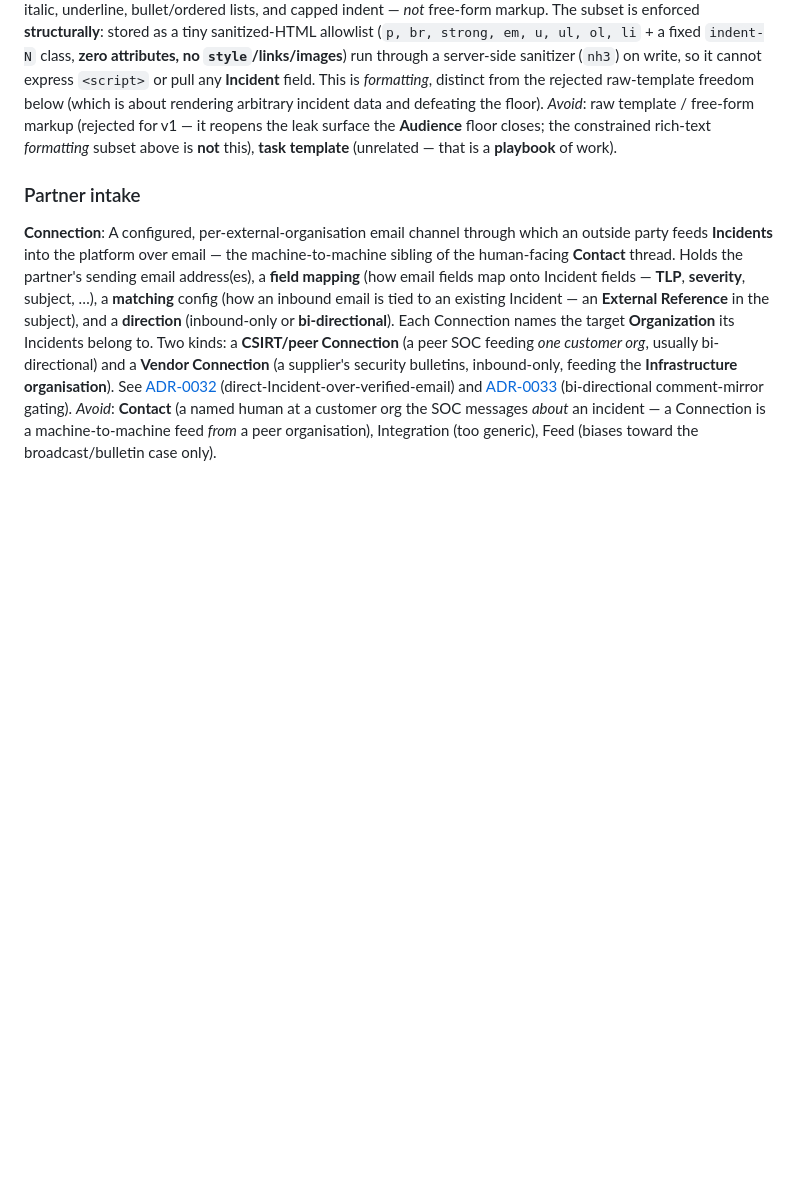
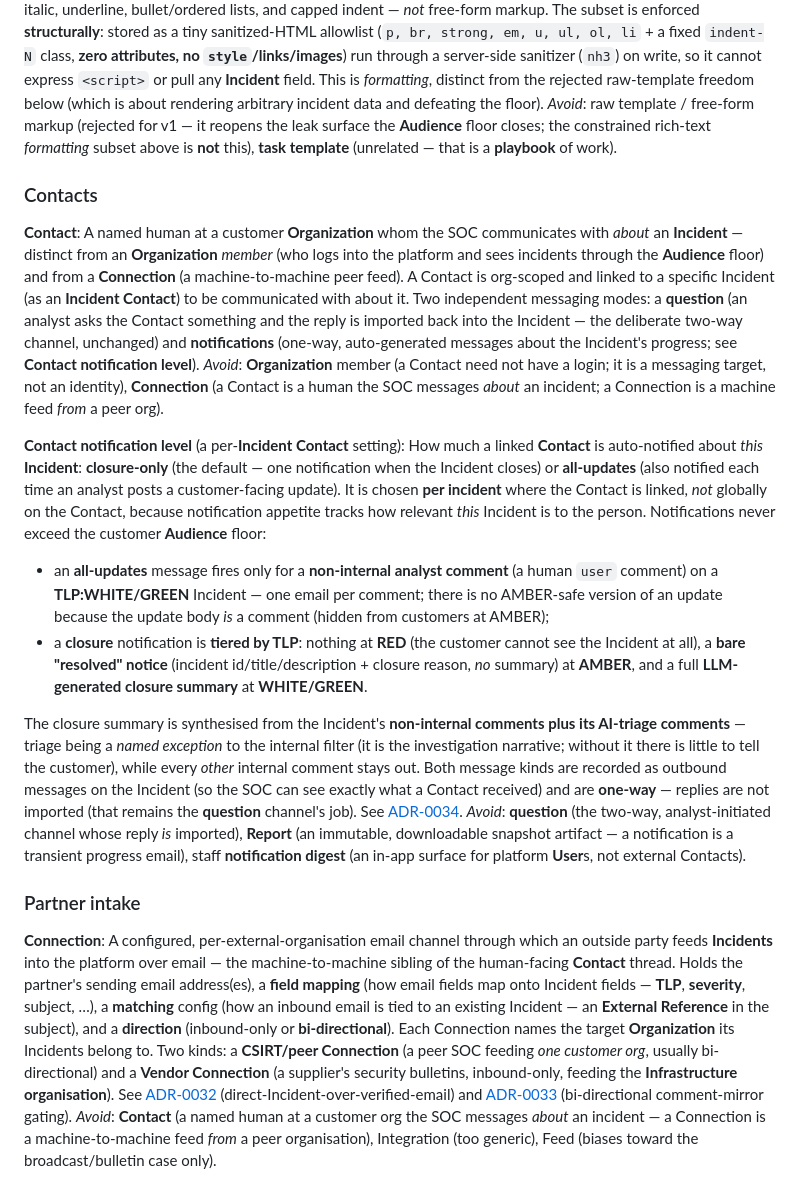
Before and after one commit to ReyhZhao/Vels.online, a Markdown page: CONTEXT.md, the part around the change. Drawn GitHub-style; blank space fills up the shorter version.

```diff
--- a/CONTEXT.md
+++ b/CONTEXT.md
@@ -230,6 +230,20 @@ The **Executive Summary** Section is special: its prose is **LLM-generated at re
 The free-text blocks (`intro_text`, `outro_text`, `recommendations_text`, and the editable **Executive Summary**) accept a **constrained rich-text subset** — bold, italic, underline, bullet/ordered lists, and capped indent — *not* free-form markup. The subset is enforced **structurally**: stored as a tiny sanitized-HTML allowlist (`p, br, strong, em, u, ul, ol, li` + a fixed `indent-N` class, **zero attributes, no `style`/links/images**) run through a server-side sanitizer (`nh3`) on write, so it cannot express `<script>` or pull any **Incident** field. This is *formatting*, distinct from the rejected raw-template freedom below (which is about rendering arbitrary incident data and defeating the floor).
 _Avoid_: raw template / free-form markup (rejected for v1 — it reopens the leak surface the **Audience** floor closes; the constrained rich-text *formatting* subset above is **not** this), **task template** (unrelated — that is a **playbook** of work).
 
+### Contacts
+
+**Contact**:
+A named human at a customer **Organization** whom the SOC communicates with *about* an **Incident** — distinct from an **Organization** *member* (who logs into the platform and sees incidents through the **Audience** floor) and from a **Connection** (a machine-to-machine peer feed). A Contact is org-scoped and linked to a specific Incident (as an **Incident Contact**) to be communicated with about it. Two independent messaging modes: a **question** (an analyst asks the Contact something and the reply is imported back into the Incident — the deliberate two-way channel, unchanged) and **notifications** (one-way, auto-generated messages about the Incident's progress; see **Contact notification level**).
+_Avoid_: **Organization** member (a Contact need not have a login; it is a messaging target, not an identity), **Connection** (a Contact is a human the SOC messages *about* an incident; a Connection is a machine feed *from* a peer org).
+
+**Contact notification level** (a per-**Incident Contact** setting):
+How much a linked **Contact** is auto-notified about *this* **Incident**: **closure-only** (the default — one notification when the Incident closes) or **all-updates** (also notified each time an analyst posts a customer-facing update). It is chosen **per incident** where the Contact is linked, *not* globally on the Contact, because notification appetite tracks how relevant *this* Incident is to the person. Notifications never exceed the customer **Audience** floor:
+- an **all-updates** message fires only for a **non-internal analyst comment** (a human `user` comment) on a **TLP:WHITE/GREEN** Incident — one email per comment; there is no AMBER-safe version of an update because the update body *is* a comment (hidden from customers at AMBER);
+- a **closure** notification is **tiered by TLP**: nothing at **RED** (the customer cannot see the Incident at all), a **bare "resolved" notice** (incident id/title/description + closure reason, *no* summary) at **AMBER**, and a full **LLM-generated closure summary** at **WHITE/GREEN**.
+
+The closure summary is synthesised from the Incident's **non-internal comments plus its AI-triage comments** — triage being a *named exception* to the internal filter (it is the investigation narrative; without it there is little to tell the customer), while every *other* internal comment stays out. Both message kinds are recorded as outbound messages on the Incident (so the SOC can see exactly what a Contact received) and are **one-way** — replies are not imported (that remains the **question** channel's job). See [ADR-0034](docs/adr/0034-contact-notifications-reuse-audience-floor.md).
+_Avoid_: **question** (the two-way, analyst-initiated channel whose reply *is* imported), **Report** (an immutable, downloadable snapshot artifact — a notification is a transient progress email), staff **notification digest** (an in-app surface for platform **User**s, not external Contacts).
+
 ### Partner intake
 
 **Connection**:
```
Also changed, not shown: docs/adr/0034-contact-notifications-reuse-audience-floor.md (added, +78 -0 lines).
